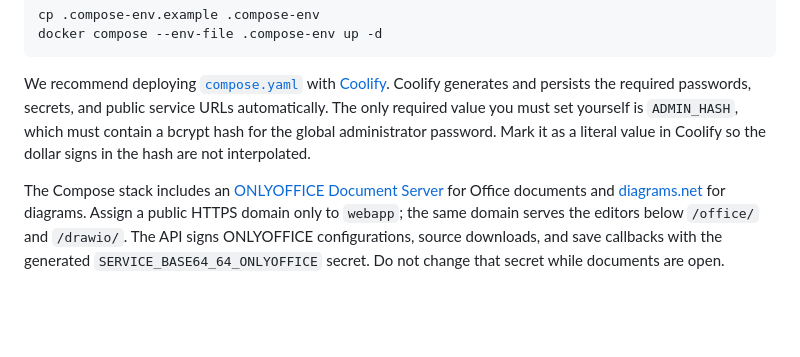
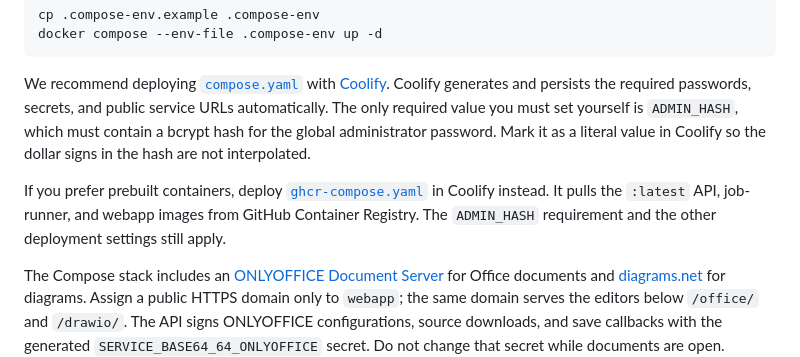
Before and after one commit to stuck-lehnert/sortsys, a Markdown page: README.md, the part around the change. Drawn GitHub-style; blank space fills up the shorter version.

Commit message:
mentioning ghcr compose setup in README.md

```diff
--- a/README.md
+++ b/README.md
@@ -65,6 +65,8 @@ docker compose --env-file .compose-env up -d
 
 We recommend deploying [`compose.yaml`](compose.yaml) with [Coolify](https://github.com/coollabsio/coolify). Coolify generates and persists the required passwords, secrets, and public service URLs automatically. The only required value you must set yourself is `ADMIN_HASH`, which must contain a bcrypt hash for the global administrator password. Mark it as a literal value in Coolify so the dollar signs in the hash are not interpolated.
 
+If you prefer prebuilt containers, deploy [`ghcr-compose.yaml`](ghcr-compose.yaml) in Coolify instead. It pulls the `:latest` API, job-runner, and webapp images from GitHub Container Registry. The `ADMIN_HASH` requirement and the other deployment settings still apply.
+
 The Compose stack includes an [ONLYOFFICE Document Server](https://github.com/ONLYOFFICE/DocumentServer) for Office documents and [diagrams.net](https://github.com/jgraph/drawio) for diagrams. Assign a public HTTPS domain only to `webapp`; the same domain serves the editors below `/office/` and `/drawio/`. The API signs ONLYOFFICE configurations, source downloads, and save callbacks with the generated `SERVICE_BASE64_64_ONLYOFFICE` secret. Do not change that secret while documents are open.
 
 Object storage is not part of the production Compose stack. Configure an external S3-compatible service for tenant files and backups, or leave those features disabled.
```
